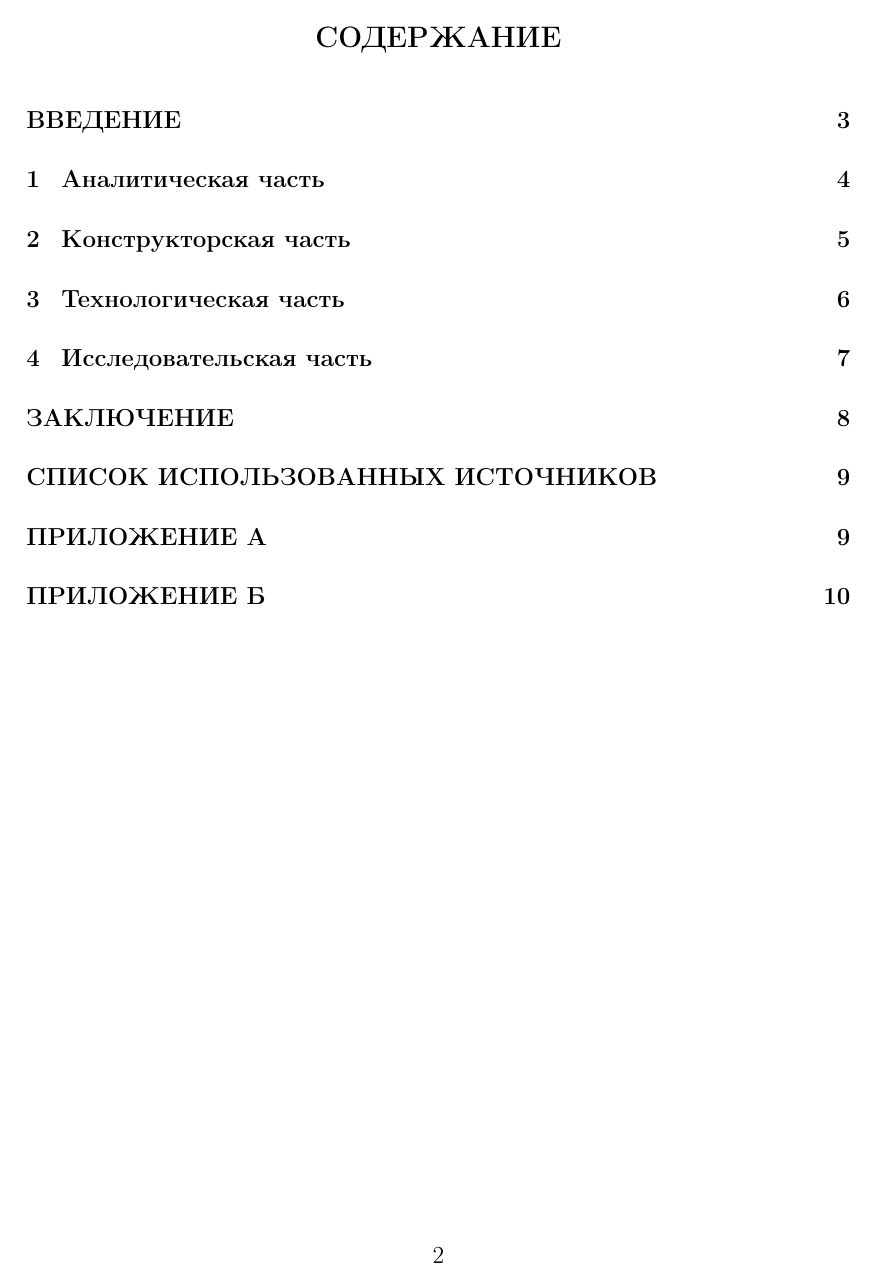
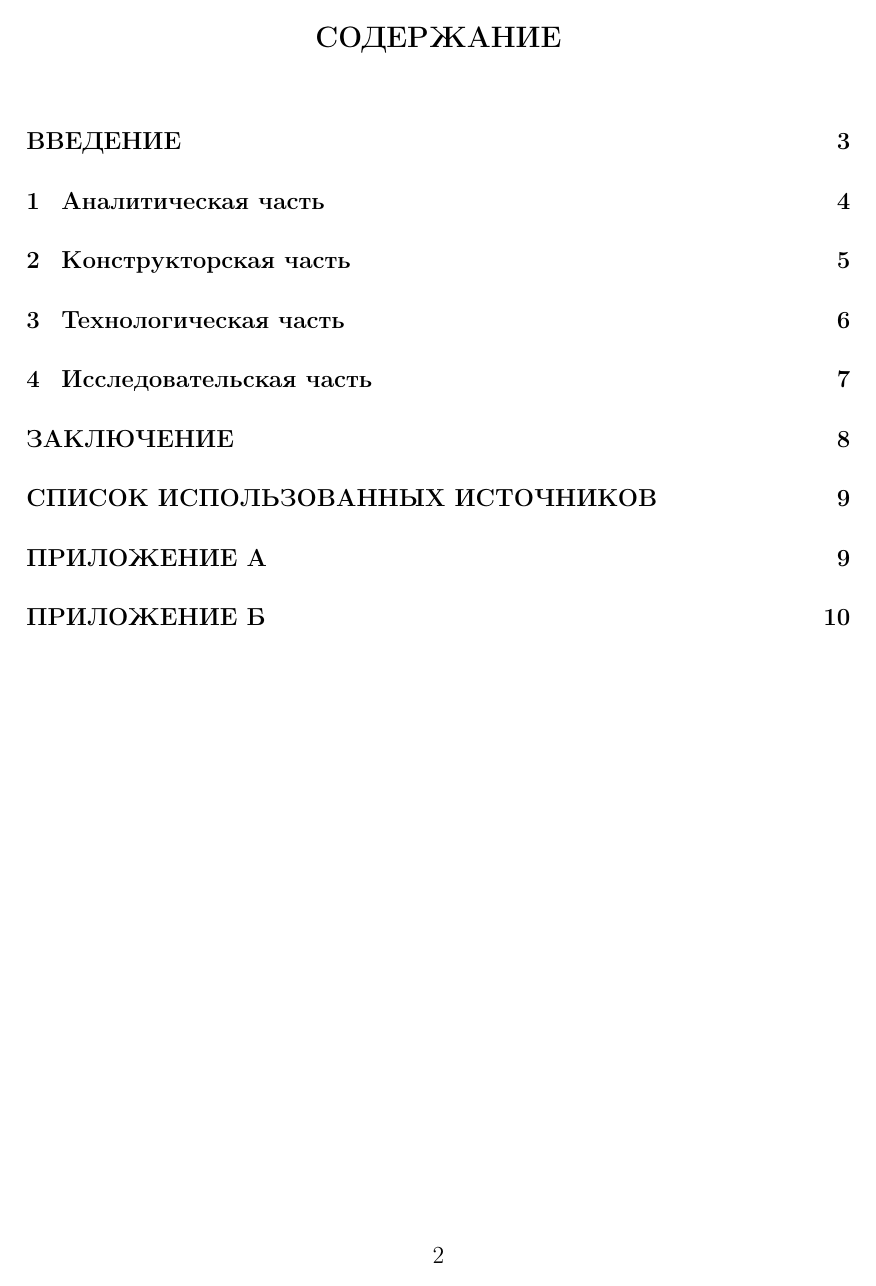
Before and after one commit to runebone/aa-s5-bmstu, a LaTeX document (mwe-report/main.tex, which reads mwe-report/preamble.tex): page 2 of 10. Compiled offline with pdfLaTeX.

```diff
--- a/mwe-report/preamble.tex
+++ b/mwe-report/preamble.tex
@@ -30,7 +30,7 @@
 \usepackage{titlesec}[explicit]
 \titleformat{name=\section,numberless}[block]{\normalfont\large\bfseries\centering}{}{0pt}{}
 \titleformat{\section}[block]{\normalfont\large\bfseries}{\thesection}{1em}{}
-\titlespacing\section{\parindent}{*2}{*2}
+\titlespacing\section{\parindent}{*4}{*4}
 
 \titleformat{\subsection}[hang]
 {\bfseries\large}{\thesubsection}{1em}{}
```
Also changed, not shown: lab_01/report/preamble.tex (+1 -1 lines).
